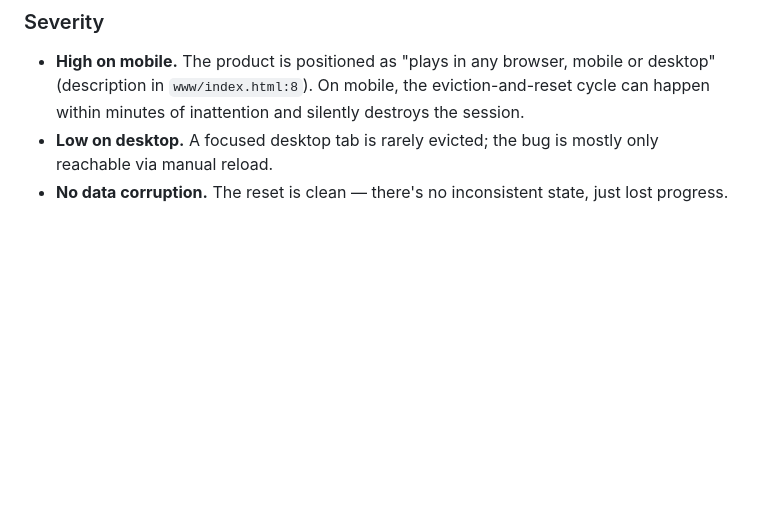
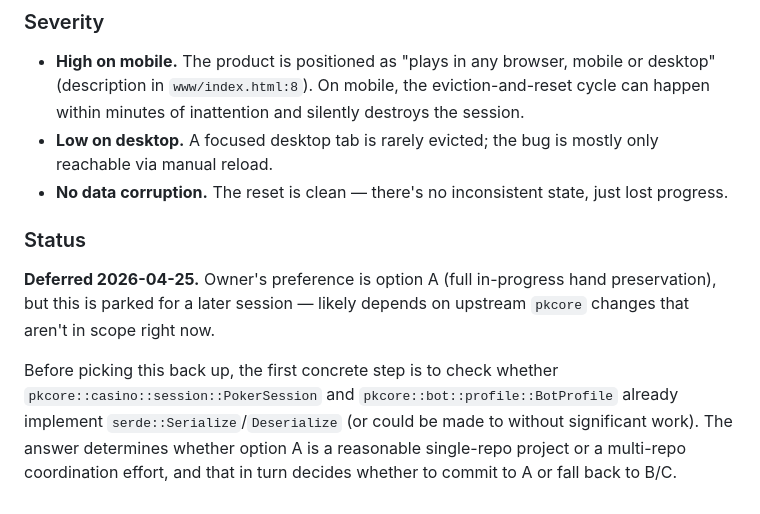
Before and after one commit to ImperialBower/pkarena0-web, a Markdown page: docs/known-issues.md, the part around one of its changes. Drawn GitHub-style; blank space fills up the shorter version.

```diff
--- a/docs/known-issues.md
+++ b/docs/known-issues.md
@@ -100,3 +148,18 @@ defect only matters for the full-reload-after-eviction path.
   is mostly only reachable via manual reload.
 - **No data corruption.** The reset is clean — there's no inconsistent
   state, just lost progress.
+
+### Status
+
+**Deferred 2026-04-25.** Owner's preference is option A (full
+in-progress hand preservation), but this is parked for a later
+session — likely depends on upstream `pkcore` changes that aren't
+in scope right now.
+
+Before picking this back up, the first concrete step is to check
+whether `pkcore::casino::session::PokerSession` and
+`pkcore::bot::profile::BotProfile` already implement
+`serde::Serialize`/`Deserialize` (or could be made to without
+significant work). The answer determines whether option A is a
+reasonable single-repo project or a multi-repo coordination effort,
+and that in turn decides whether to commit to A or fall back to B/C.
```
Also changed, not shown: other parts of docs/known-issues.md (+69 -21 lines).
